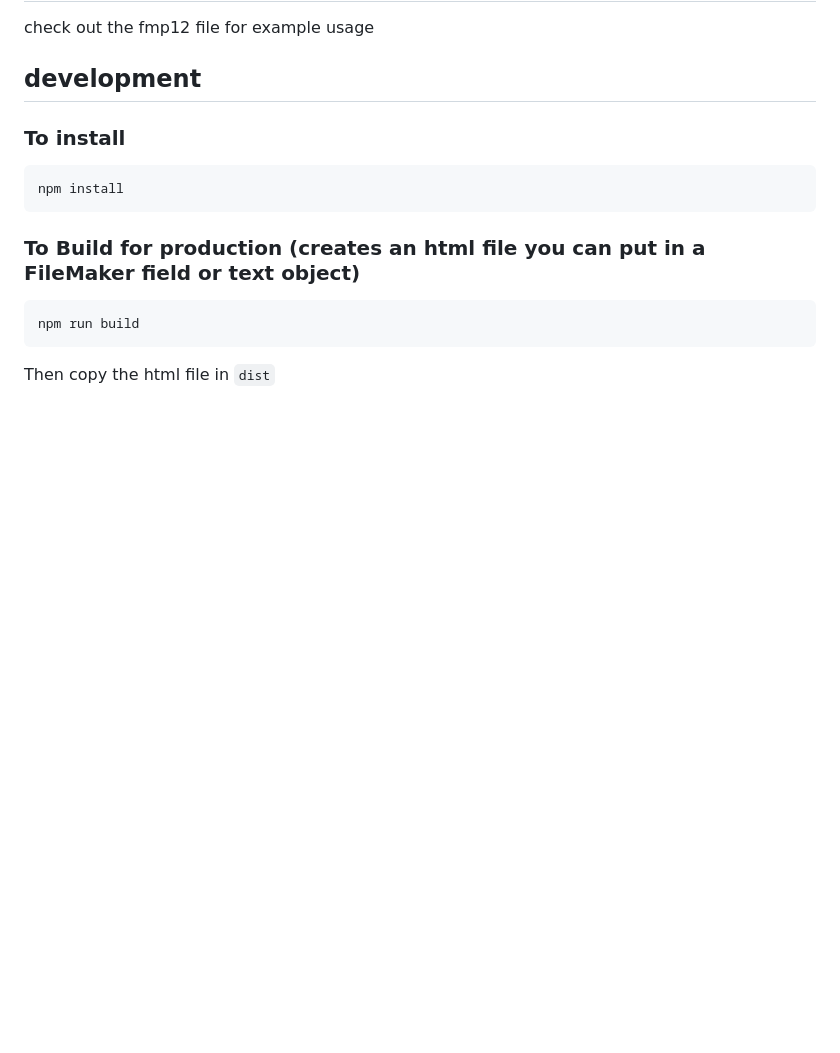
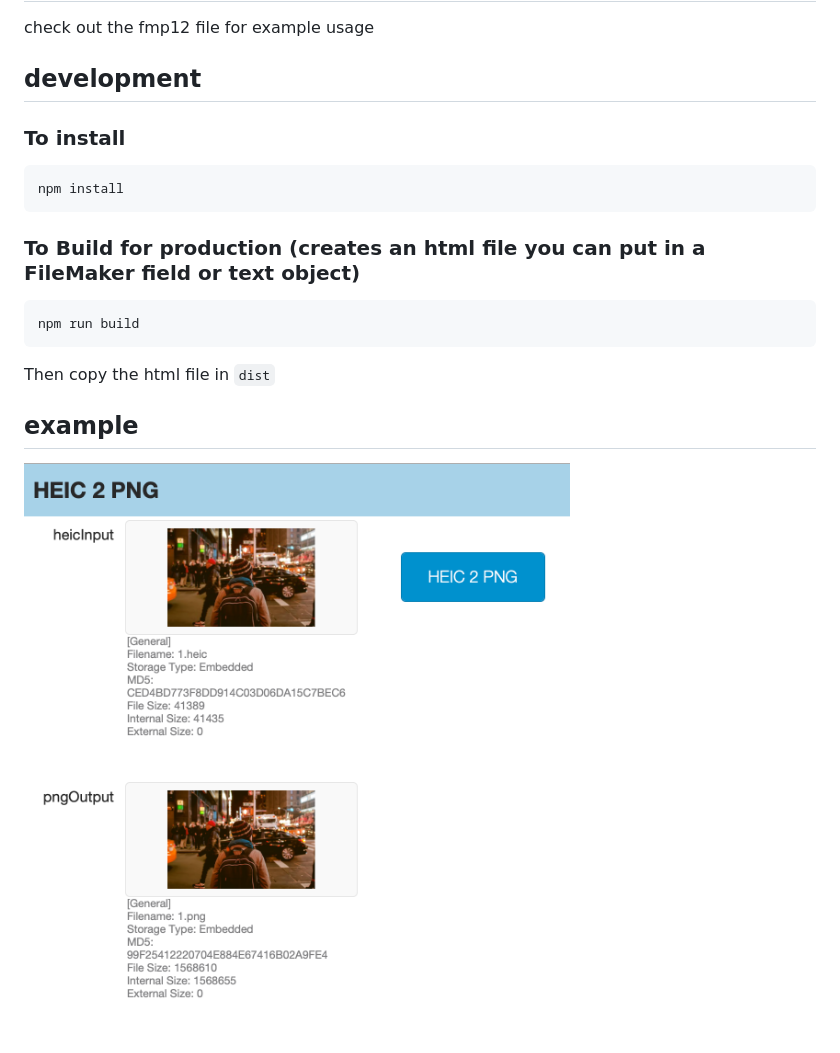
Before and after one commit to jwillinghalpern/fm-convert-heic, a Markdown page: README.md, the part around the change. Rendered like a GitHub page; pictures changed too: readme-image.png (added); blank space fills up the shorter version.

Commit message:
add image to readme

````diff
--- a/README.md
+++ b/README.md
@@ -21,3 +21,7 @@ npm run build
 ```
 
 Then copy the html file in `dist`
+
+## example
+
+![fmp file](./readme-image.png)
````
